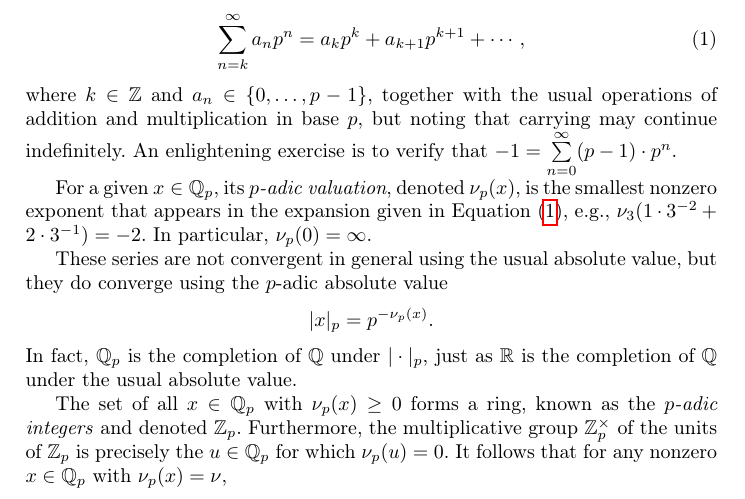
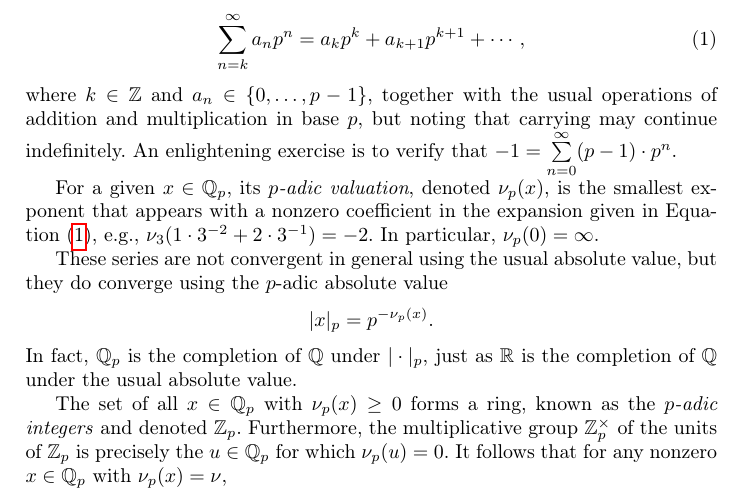
Before and after one commit to d-torrance/macaulay2-padic, a LaTeX paper (macaulay2-padic.tex): part of page 2 of 7, cut so that both start at the same text. Compiled offline with pdfLaTeX.

Commit message:
Fix placement of "nonzero" in definition of valuation

```diff
--- a/macaulay2-padic.tex
+++ b/macaulay2-padic.tex
@@ -81,7 +81,7 @@ Suppose $p$ is a prime number.  The field of \textit{$p$-adic numbers} $\QQ_p$ i
 where $k\in\ZZ$ and $a_n\in\{0,\ldots,p-1\}$, together with the usual operations of addition and multiplication in base $p$, but noting that carrying may continue indefinitely.  An enlightening exercise is to verify that $-1 = \sum\limits_{n=0}^\infty(p - 1)\cdot p^n$.
 
 
-For a given $x\in\QQ_p$, its \textit{$p$-adic valuation}, denoted $\nu_p(x)$, is the smallest nonzero exponent that appears in the expansion given in \Cref{p-adic expansion}, e.g., $\nu_3(1\cdot 3^{-2} + 2\cdot 3^{-1})=-2$.  In particular, $\nu_p(0) = \infty$.
+For a given $x\in\QQ_p$, its \textit{$p$-adic valuation}, denoted $\nu_p(x)$, is the smallest exponent that appears with a nonzero coefficient in the expansion given in \Cref{p-adic expansion}, e.g., $\nu_3(1\cdot 3^{-2} + 2\cdot 3^{-1})=-2$.  In particular, $\nu_p(0) = \infty$.
 
 These series are not convergent in general using the usual absolute value, but they do converge using the $p$-adic absolute value
 \begin{equation*}
```
